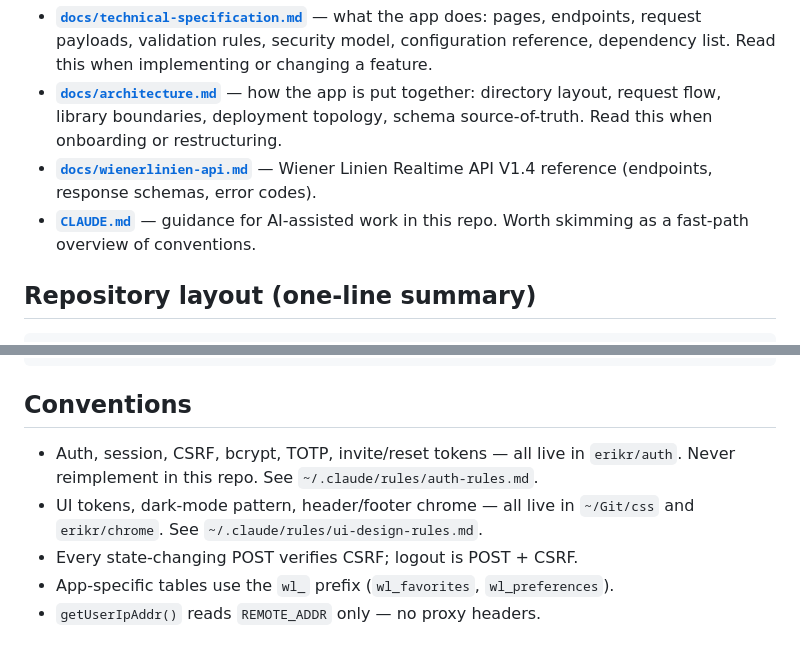
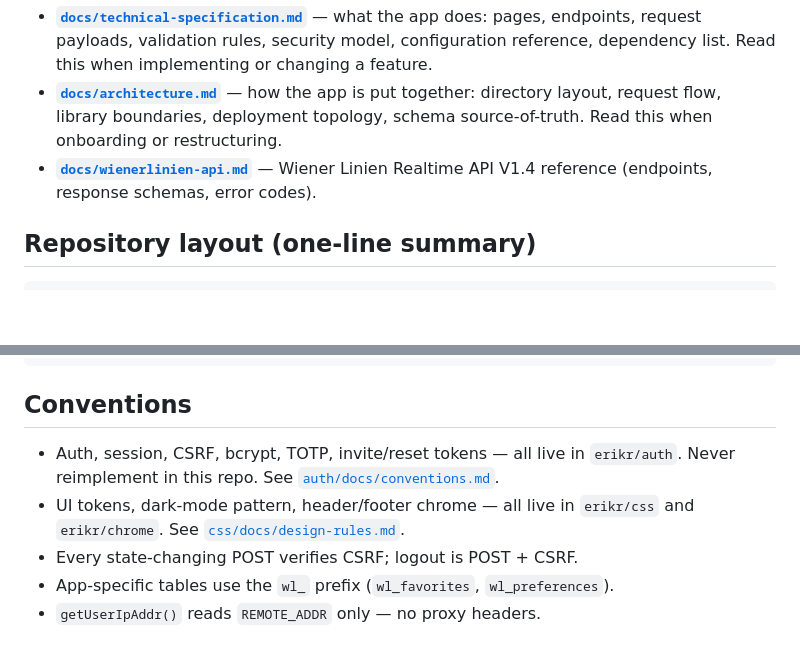
Before and after one commit to erik-wien/wlmonitor, a Markdown page: README.md, 2 parts joined by grey strips. GitHub-like rendering; blank space fills up the shorter version.

Commit message:
docs: drop CLAUDE.md / ~/.claude/rules refs; link to github convention docs
Co-Authored-By: Claude Opus 4.7 <noreply@anthropic.com>

````diff
--- a/README.md
+++ b/README.md
@@ -76,9 +76,6 @@ This README is a landing page. The real documentation lives in `docs/`:
   source-of-truth. Read this when onboarding or restructuring.
 - **[`docs/wienerlinien-api.md`](docs/wienerlinien-api.md)** — Wiener Linien Realtime
   API V1.4 reference (endpoints, response schemas, error codes).
-- **[`CLAUDE.md`](CLAUDE.md)** — guidance for AI-assisted work in this repo. Worth
-  skimming as a fast-path overview of conventions.
-
 ## Repository layout (one-line summary)
 
 ```
@@ -97,9 +94,9 @@ docs/                specification, architecture, API docs
 ## Conventions
 
 - Auth, session, CSRF, bcrypt, TOTP, invite/reset tokens — all live in `erikr/auth`.
-  Never reimplement in this repo. See `~/.claude/rules/auth-rules.md`.
-- UI tokens, dark-mode pattern, header/footer chrome — all live in `~/Git/css` and
-  `erikr/chrome`. See `~/.claude/rules/ui-design-rules.md`.
+  Never reimplement in this repo. See [`auth/docs/conventions.md`](https://github.com/erik-wien/auth/blob/main/docs/conventions.md).
+- UI tokens, dark-mode pattern, header/footer chrome — all live in `erikr/css` and
+  `erikr/chrome`. See [`css/docs/design-rules.md`](https://github.com/erik-wien/css/blob/main/docs/design-rules.md).
 - Every state-changing POST verifies CSRF; logout is POST + CSRF.
 - App-specific tables use the `wl_` prefix (`wl_favorites`, `wl_preferences`).
 - `getUserIpAddr()` reads `REMOTE_ADDR` only — no proxy headers.
````
